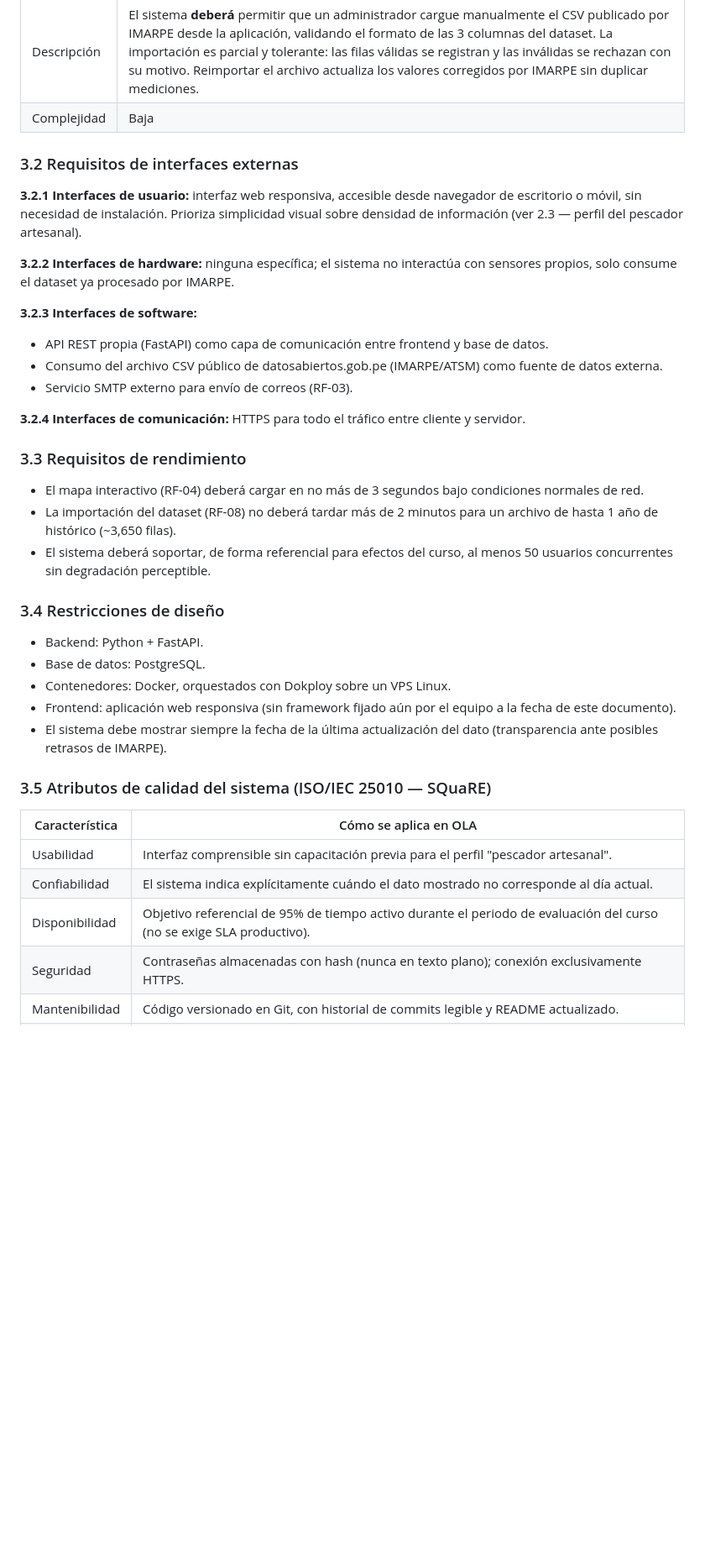
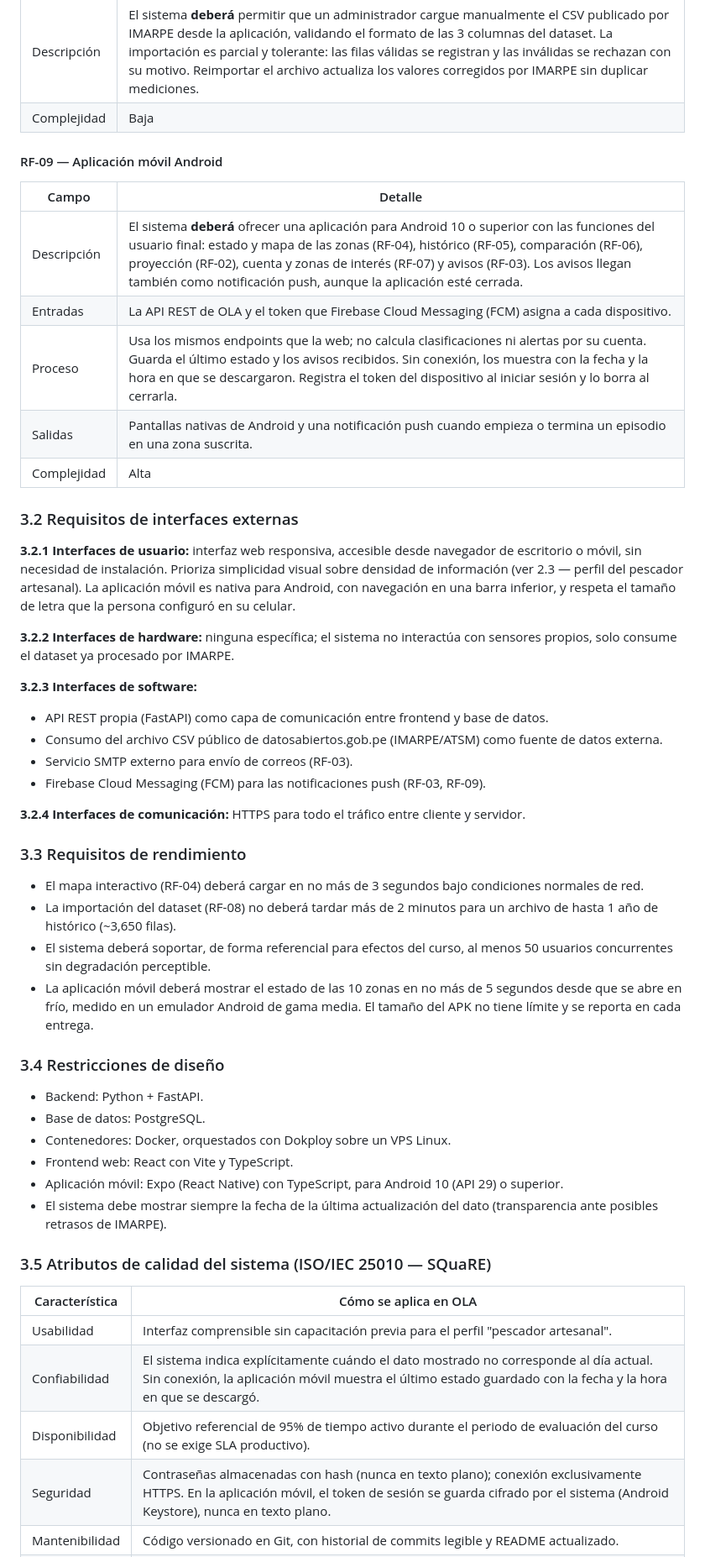
Before and after one commit to Miguel777-rgb/Proyecto_Calidad_de_Software, a Markdown page: docs/requisitos.md, the part around one of its changes. Shown at 84% size. GitHub-like rendering; blank space fills up the shorter version.

```diff
--- a/docs/requisitos.md
+++ b/docs/requisitos.md
@@ -160,9 +163,18 @@ OLA es un sistema nuevo e independiente. No reemplaza ni se integra formalmente
 | Descripción | El sistema **deberá** permitir que un administrador cargue manualmente el CSV publicado por IMARPE desde la aplicación, validando el formato de las 3 columnas del dataset. La importación es parcial y tolerante: las filas válidas se registran y las inválidas se rechazan con su motivo. Reimportar el archivo actualiza los valores corregidos por IMARPE sin duplicar mediciones. |
 | Complejidad | Baja |
 
+#### RF-09 — Aplicación móvil Android
+| Campo | Detalle |
+|---|---|
+| Descripción | El sistema **deberá** ofrecer una aplicación para Android 10 o superior con las funciones del usuario final: estado y mapa de las zonas (RF-04), histórico (RF-05), comparación (RF-06), proyección (RF-02), cuenta y zonas de interés (RF-07) y avisos (RF-03). Los avisos llegan también como notificación push, aunque la aplicación esté cerrada. |
+| Entradas | La API REST de OLA y el token que Firebase Cloud Messaging (FCM) asigna a cada dispositivo. |
+| Proceso | Usa los mismos endpoints que la web; no calcula clasificaciones ni alertas por su cuenta. Guarda el último estado y los avisos recibidos. Sin conexión, los muestra con la fecha y la hora en que se descargaron. Registra el token del dispositivo al iniciar sesión y lo borra al cerrarla. |
+| Salidas | Pantallas nativas de Android y una notificación push cuando empieza o termina un episodio en una zona suscrita. |
+| Complejidad | Alta |
+
 ### 3.2 Requisitos de interfaces externas
 
-**3.2.1 Interfaces de usuario:** interfaz web responsiva, accesible desde navegador de escritorio o móvil, sin necesidad de instalación. Prioriza simplicidad visual sobre densidad de información (ver 2.3 — perfil del pescador artesanal).
+**3.2.1 Interfaces de usuario:** interfaz web responsiva, accesible desde navegador de escritorio o móvil, sin necesidad de instalación. Prioriza simplicidad visual sobre densidad de información (ver 2.3 — perfil del pescador artesanal). La aplicación móvil es nativa para Android, con navegación en una barra inferior, y respeta el tamaño de letra que la persona configuró en su celular.
 
 **3.2.2 Interfaces de hardware:** ninguna específica; el sistema no interactúa con sensores propios, solo consume el dataset ya procesado por IMARPE.
 
@@ -170,6 +182,7 @@ OLA es un sistema nuevo e independiente. No reemplaza ni se integra formalmente
 - API REST propia (FastAPI) como capa de comunicación entre frontend y base de datos.
 - Consumo del archivo CSV público de datosabiertos.gob.pe (IMARPE/ATSM) como fuente de datos externa.
 - Servicio SMTP externo para envío de correos (RF-03).
+- Firebase Cloud Messaging (FCM) para las notificaciones push (RF-03, RF-09).
 
 **3.2.4 Interfaces de comunicación:** HTTPS para todo el tráfico entre cliente y servidor.
 
@@ -177,19 +190,21 @@ OLA es un sistema nuevo e independiente. No reemplaza ni se integra formalmente
 - El mapa interactivo (RF-04) deberá cargar en no más de 3 segundos bajo condiciones normales de red.
 - La importación del dataset (RF-08) no deberá tardar más de 2 minutos para un archivo de hasta 1 año de histórico (~3,650 filas).
 - El sistema deberá soportar, de forma referencial para efectos del curso, al menos 50 usuarios concurrentes sin degradación perceptible.
+- La aplicación móvil deberá mostrar el estado de las 10 zonas en no más de 5 segundos desde que se abre en frío, medido en un emulador Android de gama media. El tamaño del APK no tiene límite y se reporta en cada entrega.
 
 ### 3.4 Restricciones de diseño
 - Backend: Python + FastAPI.
 - Base de datos: PostgreSQL.
 - Contenedores: Docker, orquestados con Dokploy sobre un VPS Linux.
-- Frontend: aplicación web responsiva (sin framework fijado aún por el equipo a la fecha de este documento).
+- Frontend web: React con Vite y TypeScript.
+- Aplicación móvil: Expo (React Native) con TypeScript, para Android 10 (API 29) o superior.
 - El sistema debe mostrar siempre la fecha de la última actualización del dato (transparencia ante posibles retrasos de IMARPE).
 
 ### 3.5 Atributos de calidad del sistema (ISO/IEC 25010 — SQuaRE)
 | Característica | Cómo se aplica en OLA |
 |---|---|
 | Usabilidad | Interfaz comprensible sin capacitación previa para el perfil "pescador artesanal". |
-| Confiabilidad | El sistema indica explícitamente cuándo el dato mostrado no corresponde al día actual. |
+| Confiabilidad | El sistema indica explícitamente cuándo el dato mostrado no corresponde al día actual. Sin conexión, la aplicación móvil muestra el último estado guardado con la fecha y la hora en que se descargó. |
 | Disponibilidad | Objetivo referencial de 95% de tiempo activo durante el periodo de evaluación del curso (no se exige SLA productivo). |
-| Seguridad | Contraseñas almacenadas con hash (nunca en texto plano); conexión exclusivamente HTTPS. |
+| Seguridad | Contraseñas almacenadas con hash (nunca en texto plano); conexión exclusivamente HTTPS. En la aplicación móvil, el token de sesión se guarda cifrado por el sistema (Android Keystore), nunca en texto plano. |
 | Mantenibilidad | Código versionado en Git, con historial de commits legible y README actualizado. |
```
Also changed, not shown: other parts of docs/requisitos.md (+15 -10 lines).
